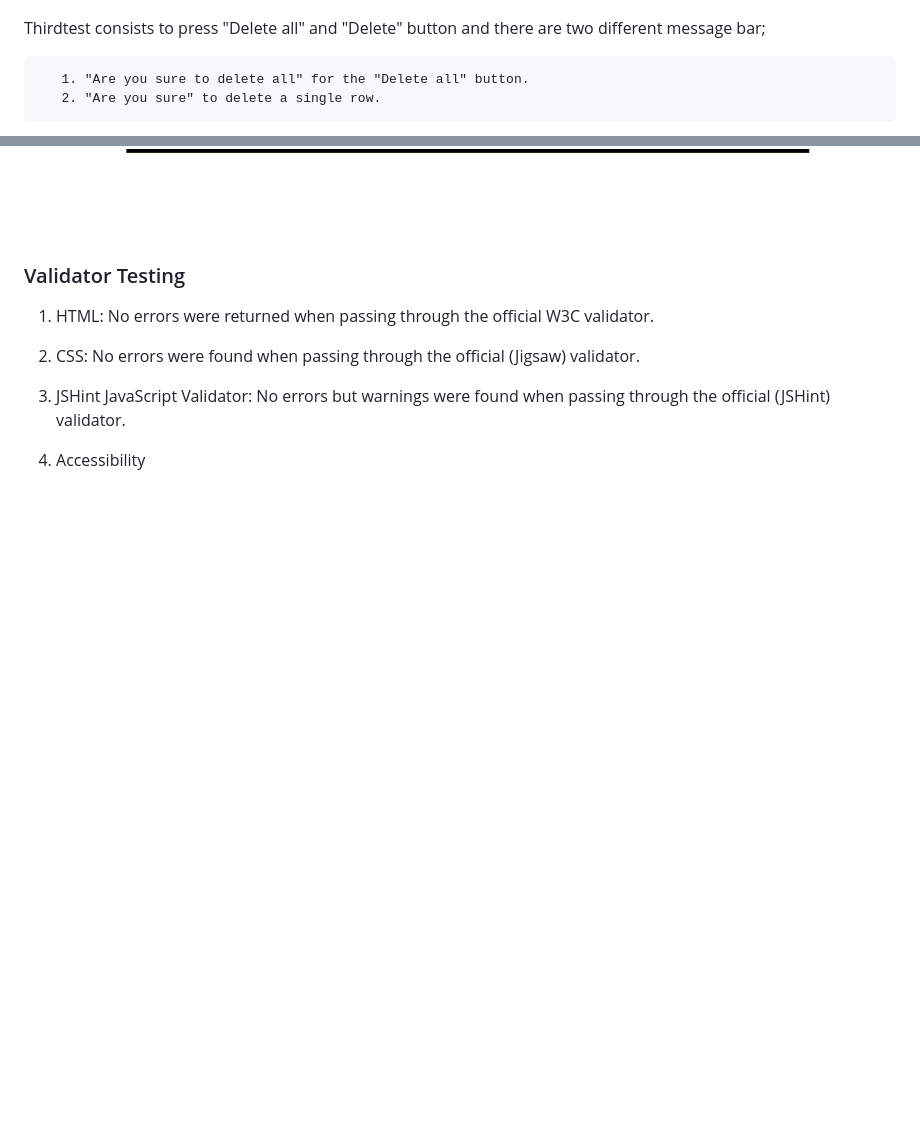
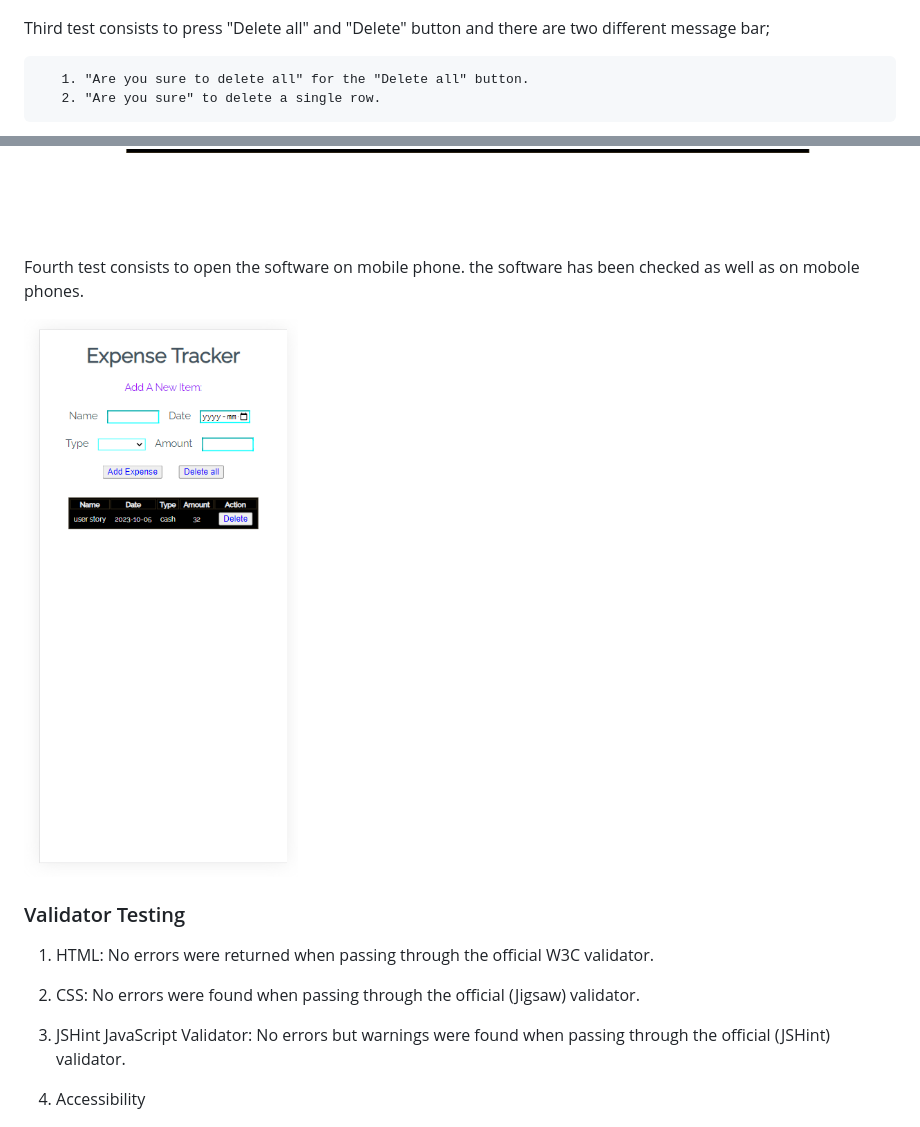
Before and after one commit to Studentofcodeinstitute/expense-tracker-renovated, a Markdown page: README.md, 2 parts joined by grey strips. Rendered like a GitHub page; pictures changed too: assets/images/mobile-device.png (added); blank space fills up the shorter version.

Commit message:
Add testing mobile devices image into README.md file

```diff
--- a/README.md
+++ b/README.md
@@ -52,7 +52,7 @@ Second test consists adding data value into three boxes but Amount box has been
 
 ![alt text](assets/images/test2.png)
 
-Thirdtest consists to press "Delete all" and "Delete" button and there are two different message bar;
+Third test consists to press "Delete all" and "Delete" button and there are two different message bar;
 
        1. "Are you sure to delete all" for the "Delete all" button.
        2. "Are you sure" to delete a single row.
@@ -61,6 +61,10 @@ Thirdtest consists to press "Delete all" and "Delete" button and there are two d
 ![alt text](assets/images/test3.png)
 
 ![alt text](assets/images/test3-2.png)
+
+Fourth test consists to open the software on mobile phone. the software has been checked as well as on mobole phones.
+
+![alt text](assets/images/mobile-device.png)
 
 ### Validator Testing
 
```
